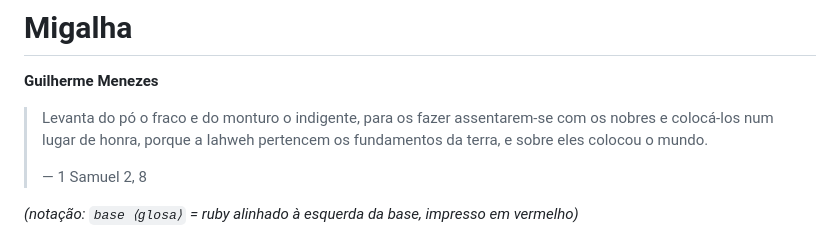
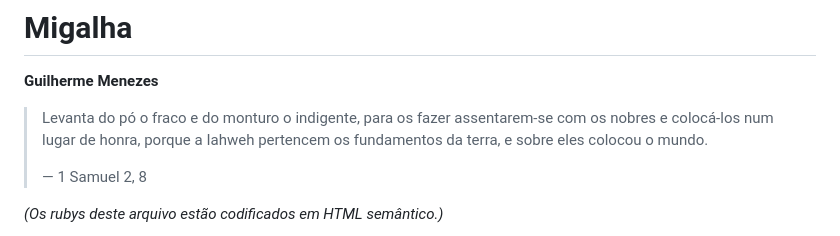
Before and after one commit to guilhermesouzamenezes/migalha, a Markdown page: Migalha-Guilherme-Menezes.md, the part around one of its changes. GitHub-like rendering.

Commit message:
Converte notação dos rubys para HTML semântico

```diff
--- a/Migalha-Guilherme-Menezes.md
+++ b/Migalha-Guilherme-Menezes.md
@@ -6,5 +6,5 @@
 >
 > — 1 Samuel 2, 8
 
-*(notação: `base ⟨glosa⟩` = ruby alinhado à esquerda da base, impresso em vermelho)*
+*(Os rubys deste arquivo estão codificados em HTML semântico.)*
 
```
Also changed, not shown: other parts of Migalha-Guilherme-Menezes.md (+44 -44 lines).
